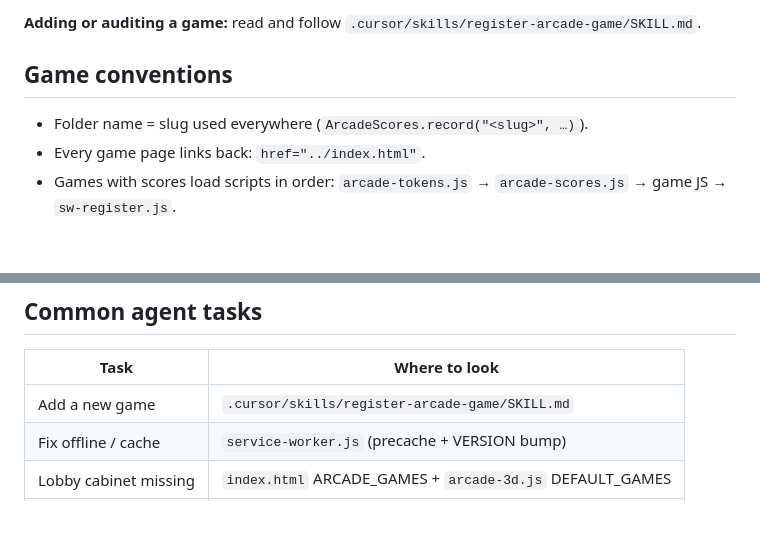
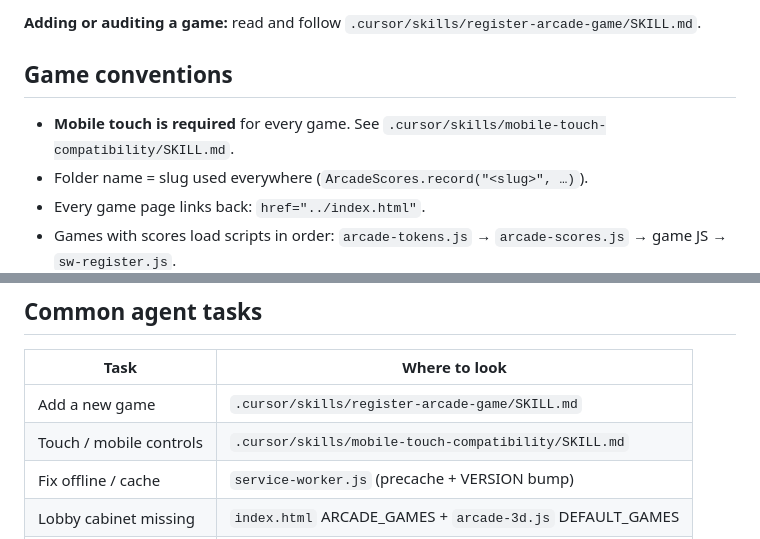
Before and after one commit to ghuntley/ohuntley, a Markdown page: AGENTS.md, 2 parts joined by grey strips. Rendered like a GitHub page; blank space fills up the shorter version.

Commit message:
Add mobile-touch-compatibility skill and wire it into agent docs.
Document required touch controls, reference implementations, and audit gaps; link from AGENTS.md and the game registration checklist.

Co-authored-by: Cursor <cursoragent@cursor.com>

```diff
--- a/AGENTS.md
+++ b/AGENTS.md
@@ -50,6 +50,7 @@ Current slugs: `maze`, `meerkat`, `meerkat-tycoon`, `gorillas`, `nibbles`, `grap
 
 ## Game conventions
 
+- **Mobile touch is required** for every game. See `.cursor/skills/mobile-touch-compatibility/SKILL.md`.
 - Folder name = slug used everywhere (`ArcadeScores.record("<slug>", …)`).
 - Every game page links back: `href="../index.html"`.
 - Games with scores load scripts in order: `arcade-tokens.js` → `arcade-scores.js` → game JS → `sw-register.js`.
@@ -86,6 +87,7 @@ Optional Python + Playwright runner for demo recordings. Not required for lobby
 | Task | Where to look |
 |------|---------------|
 | Add a new game | `.cursor/skills/register-arcade-game/SKILL.md` |
+| Touch / mobile controls | `.cursor/skills/mobile-touch-compatibility/SKILL.md` |
 | Fix offline / cache | `service-worker.js` (precache + VERSION bump) |
 | Lobby cabinet missing | `index.html` ARCADE_GAMES + `arcade-3d.js` DEFAULT_GAMES |
 | Leaderboard / tokens | `arcade-scores.js`, `arcade-tokens.js`, game's `record()` calls |
```
Also changed, not shown: 2 other files.
